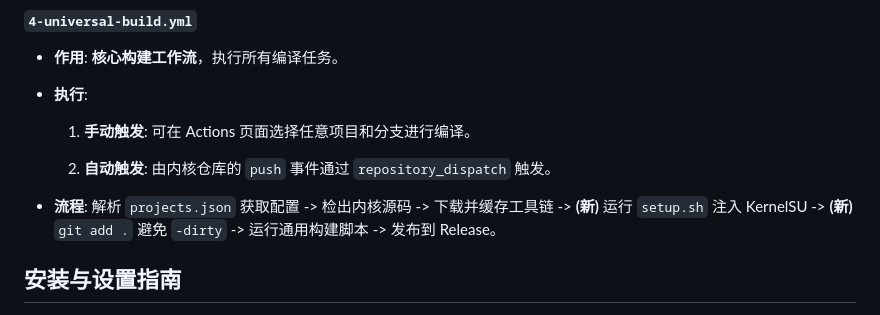
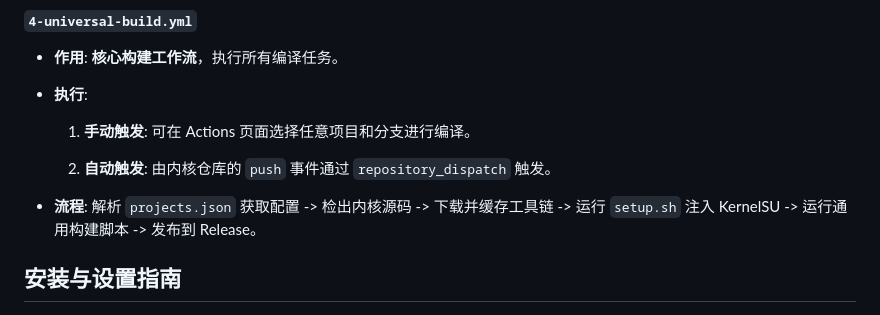
Before and after one commit to liumeng1201/S23_CI_Center, a Markdown page: README.md, the part around the change. GitHub-like rendering.

```diff
--- a/README.md
+++ b/README.md
@@ -93,7 +93,7 @@
 
   2. **自动触发**: 由内核仓库的 `push` 事件通过 `repository_dispatch` 触发。
 
-* **流程**: 解析 `projects.json` 获取配置 -> 检出内核源码 -> 下载并缓存工具链 -> **(新)** 运行 `setup.sh` 注入 KernelSU -> **(新)** `git add .` 避免 `-dirty` -> 运行通用构建脚本 -> 发布到 Release。
+* **流程**: 解析 `projects.json` 获取配置 -> 检出内核源码 -> 下载并缓存工具链 -> 运行 `setup.sh` 注入 KernelSU -> 运行通用构建脚本 -> 发布到 Release。
 
 ## 安装与设置指南
 
```
